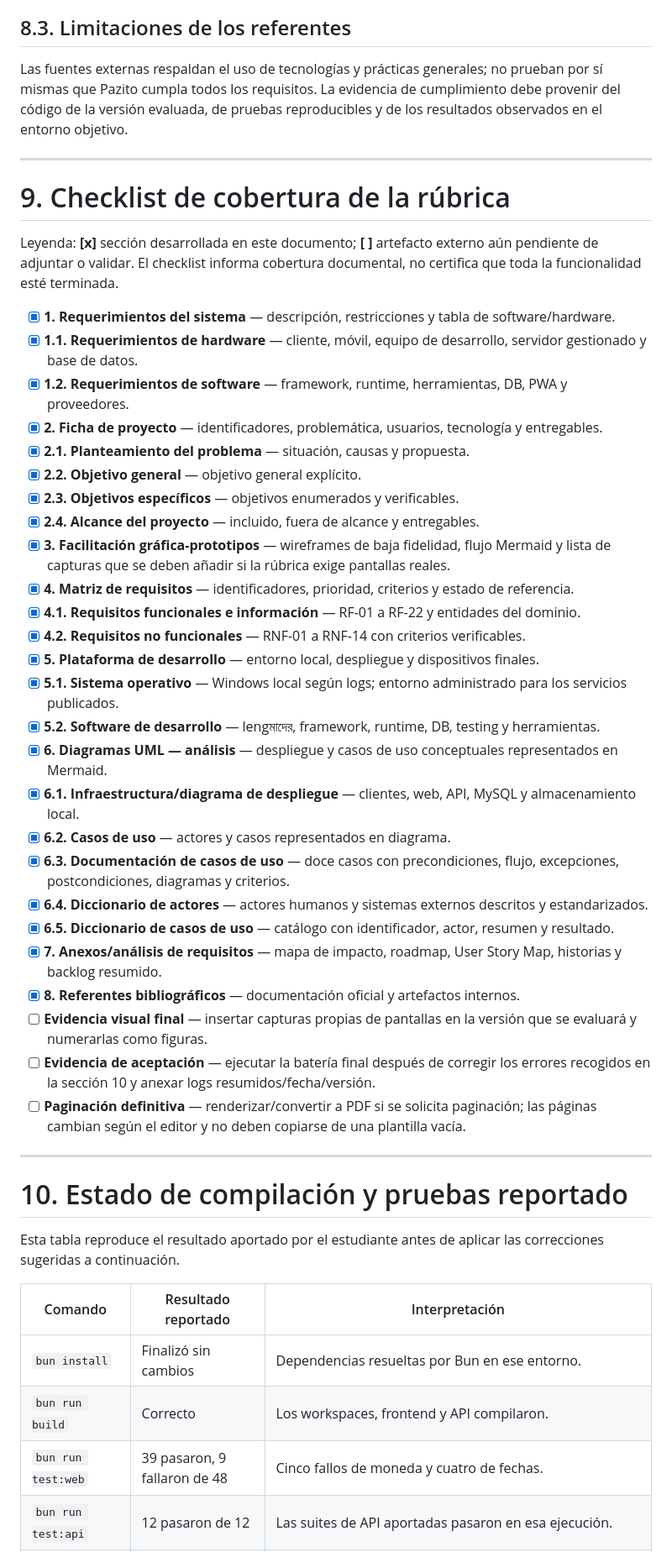
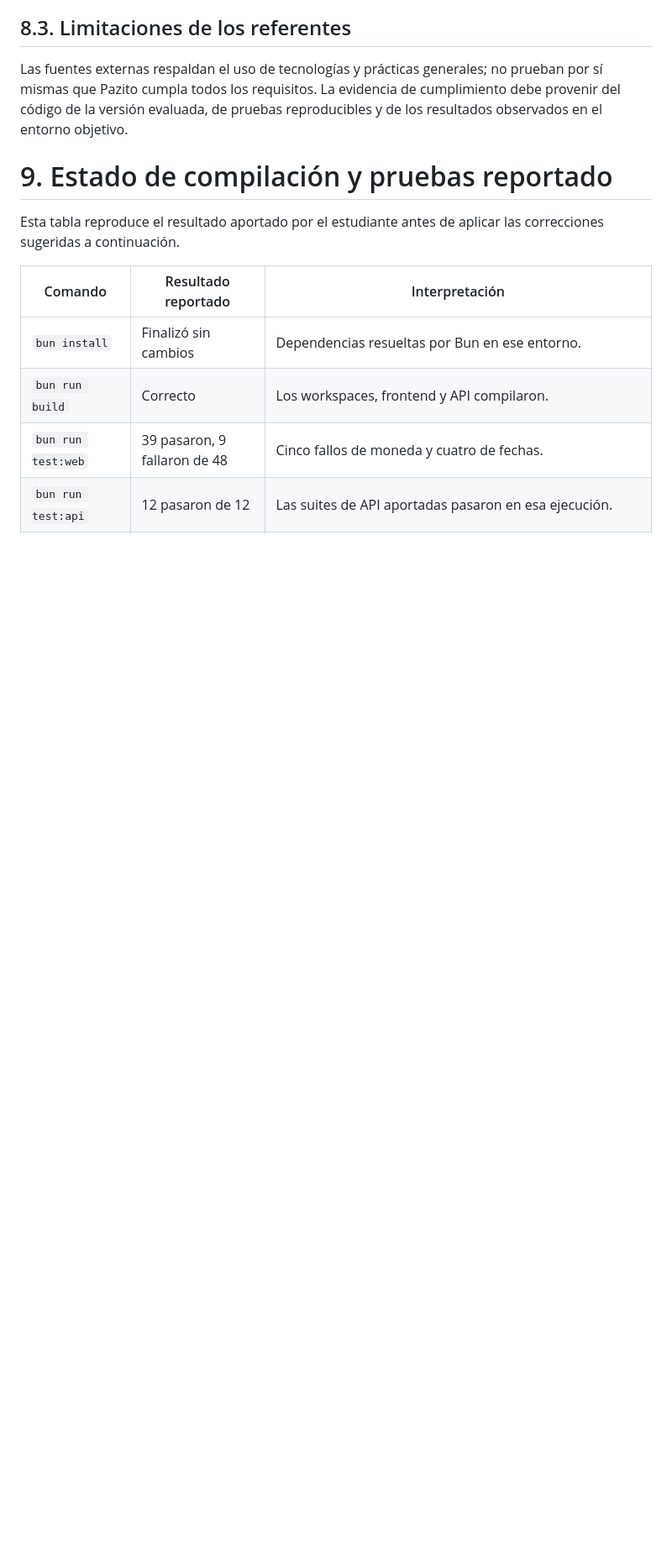
Before and after one commit to Jhon-Develop/Pazito, a Markdown page: DOCUMENTACION_ACADEMICA_PAZITO.md, the part around one of its changes. Shown at 84% size. Drawn GitHub-style; blank space fills up the shorter version.

Commit message:
Revise section titles and checklist in documentation
Updated section titles and checklist items in the documentation.

```diff
--- a/DOCUMENTACION_ACADEMICA_PAZITO.md
+++ b/DOCUMENTACION_ACADEMICA_PAZITO.md
@@ -1150,42 +1149,8 @@ Este backlog sintetiza el alcance. La estimación se debe completar en Jira con
 
 Las fuentes externas respaldan el uso de tecnologías y prácticas generales; no prueban por sí mismas que Pazito cumpla todos los requisitos. La evidencia de cumplimiento debe provenir del código de la versión evaluada, de pruebas reproducibles y de los resultados observados en el entorno objetivo.
 
----
 
-# 9. Checklist de cobertura de la rúbrica
-
-Leyenda: **[x]** sección desarrollada en este documento; **[ ]** artefacto externo aún pendiente de adjuntar o validar. El checklist informa cobertura documental, no certifica que toda la funcionalidad esté terminada.
-
-- [x] **1. Requerimientos del sistema** — descripción, restricciones y tabla de software/hardware.
-- [x] **1.1. Requerimientos de hardware** — cliente, móvil, equipo de desarrollo, servidor gestionado y base de datos.
-- [x] **1.2. Requerimientos de software** — framework, runtime, herramientas, DB, PWA y proveedores.
-- [x] **2. Ficha de proyecto** — identificadores, problemática, usuarios, tecnología y entregables.
-- [x] **2.1. Planteamiento del problema** — situación, causas y propuesta.
-- [x] **2.2. Objetivo general** — objetivo general explícito.
-- [x] **2.3. Objetivos específicos** — objetivos enumerados y verificables.
-- [x] **2.4. Alcance del proyecto** — incluido, fuera de alcance y entregables.
-- [x] **3. Facilitación gráfica-prototipos** — wireframes de baja fidelidad, flujo Mermaid y lista de capturas que se deben añadir si la rúbrica exige pantallas reales.
-- [x] **4. Matriz de requisitos** — identificadores, prioridad, criterios y estado de referencia.
-- [x] **4.1. Requisitos funcionales e información** — RF-01 a RF-22 y entidades del dominio.
-- [x] **4.2. Requisitos no funcionales** — RNF-01 a RNF-14 con criterios verificables.
-- [x] **5. Plataforma de desarrollo** — entorno local, despliegue y dispositivos finales.
-- [x] **5.1. Sistema operativo** — Windows local según logs; entorno administrado para los servicios publicados.
-- [x] **5.2. Software de desarrollo** — lengমাদের, framework, runtime, DB, testing y herramientas.
-- [x] **6. Diagramas UML — análisis** — despliegue y casos de uso conceptuales representados en Mermaid.
-- [x] **6.1. Infraestructura/diagrama de despliegue** — clientes, web, API, MySQL y almacenamiento local.
-- [x] **6.2. Casos de uso** — actores y casos representados en diagrama.
-- [x] **6.3. Documentación de casos de uso** — doce casos con precondiciones, flujo, excepciones, postcondiciones, diagramas y criterios.
-- [x] **6.4. Diccionario de actores** — actores humanos y sistemas externos descritos y estandarizados.
-- [x] **6.5. Diccionario de casos de uso** — catálogo con identificador, actor, resumen y resultado.
-- [x] **7. Anexos/análisis de requisitos** — mapa de impacto, roadmap, User Story Map, historias y backlog resumido.
-- [x] **8. Referentes bibliográficos** — documentación oficial y artefactos internos.
-- [ ] **Evidencia visual final** — insertar capturas propias de pantallas en la versión que se evaluará y numerarlas como figuras.
-- [ ] **Evidencia de aceptación** — ejecutar la batería final después de corregir los errores recogidos en la sección 10 y anexar logs resumidos/fecha/versión.
-- [ ] **Paginación definitiva** — renderizar/convertir a PDF si se solicita paginación; las páginas cambian según el editor y no deben copiarse de una plantilla vacía.
-
----
-
-# 10. Estado de compilación y pruebas reportado
+# 9. Estado de compilación y pruebas reportado
 
 Esta tabla reproduce el resultado aportado por el estudiante antes de aplicar las correcciones sugeridas a continuación.
 
```
Also changed, not shown: other parts of DOCUMENTACION_ACADEMICA_PAZITO.md (+1 -17 lines).
